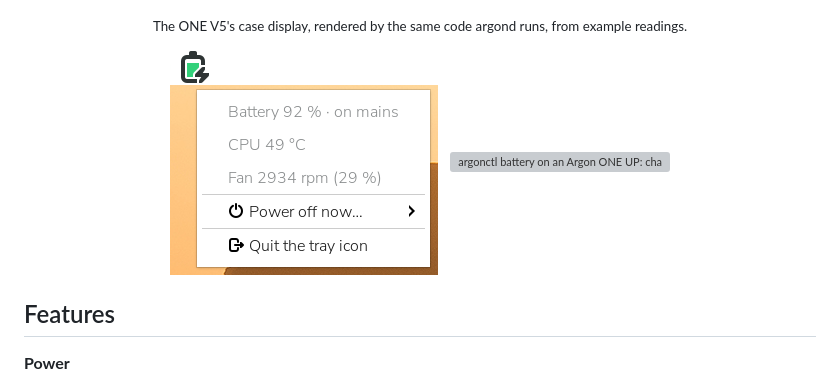
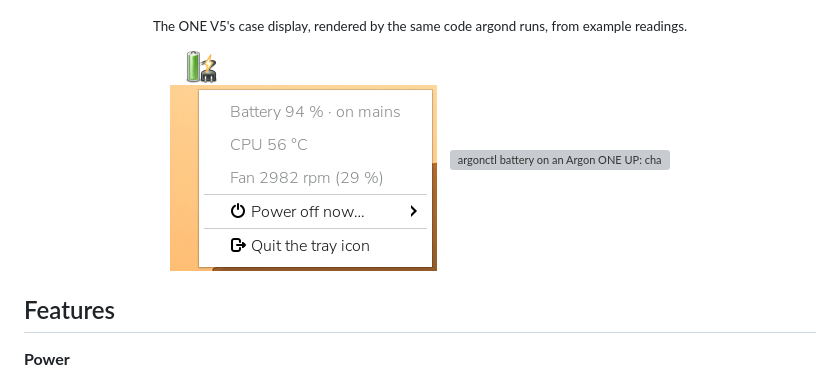
Before and after one commit to dc0sk/argon-utils, a Markdown page: README.md, the part around the change. Rendered like a GitHub page; pictures changed too: site/img/tray-menu.png; grey boxes are pictures that could not be loaded.

```diff
--- a/README.md
+++ b/README.md
@@ -24,7 +24,7 @@ machine-readable output, a panel icon, and a Debian package.
 <p align="center"><sub>The ONE V5's case display, rendered by the same code argond runs, from example readings.</sub></p>
 
 <p align="center">
-  <img src="site/img/tray-menu.png" width="268" alt="The panel icon's menu: Battery 92 % on mains, CPU, fan, Power off now">
+  <img src="site/img/tray-menu.png" width="267" alt="The panel icon and its menu: Battery 94 % on mains, CPU, fan, Power off now">
   &nbsp;
   <img src="site/img/battery.svg" width="62%" alt="argonctl battery on an Argon ONE UP: charge, voltage, current and flow from its fuel gauge">
 </p>
```
Also changed, not shown: 1 other file.
